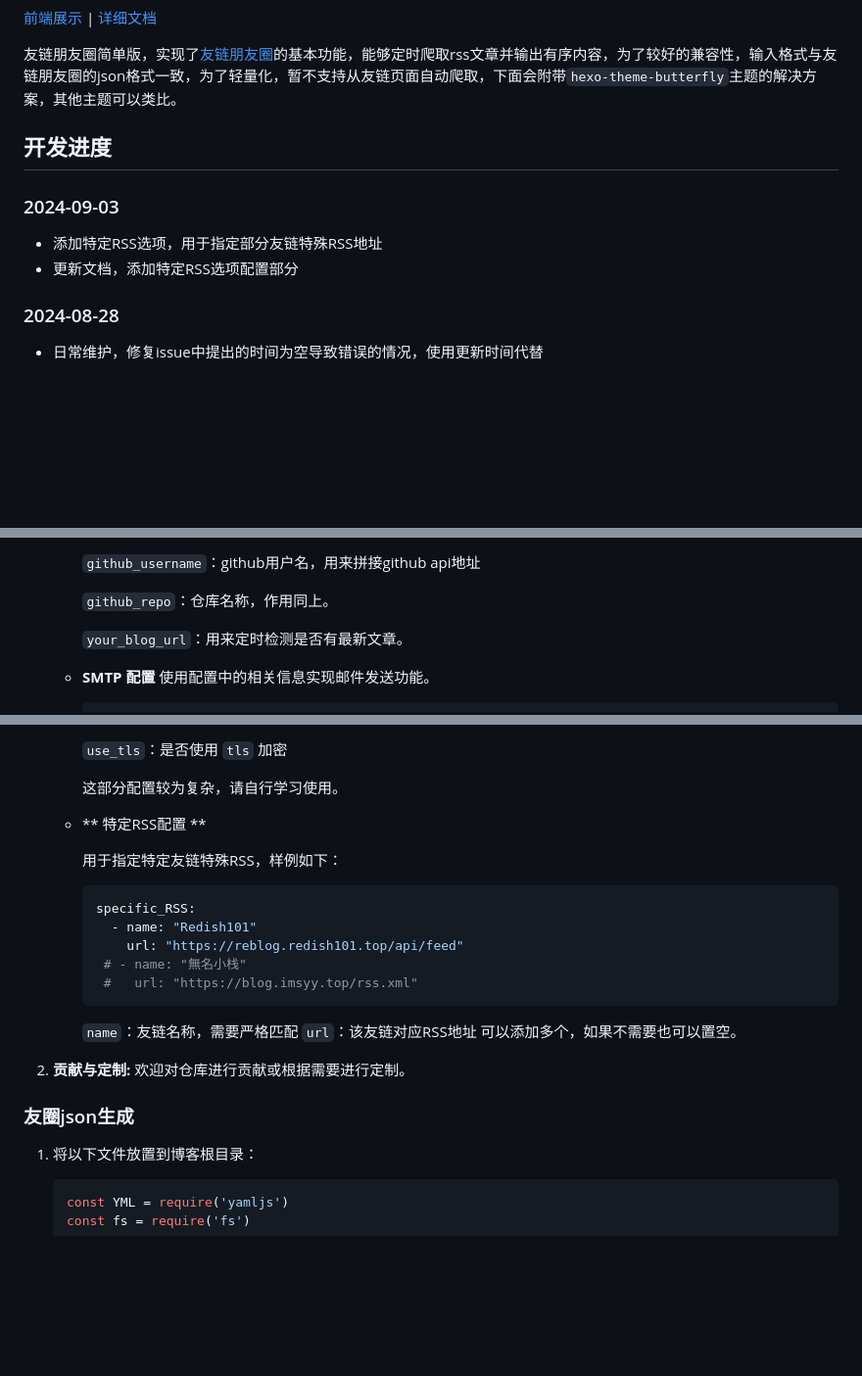
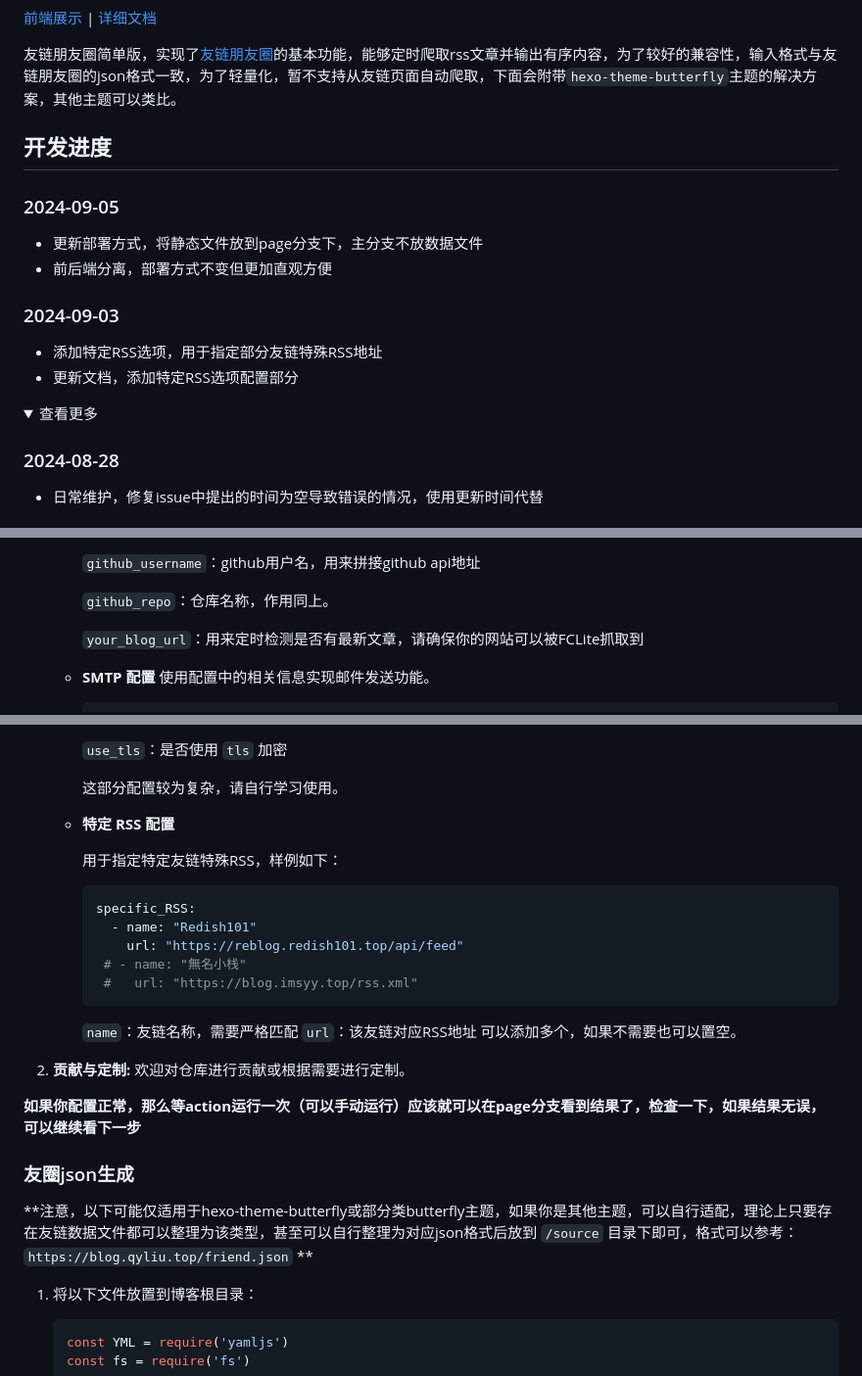
Before and after one commit to willow-god/Friend-Circle-Lite, a Markdown page: readme.md, 3 parts joined by grey strips. Shown: that part at 98% size. GitHub-like rendering; folded sections open; blank space fills up the shorter version.

```diff
--- a/readme.md
+++ b/readme.md
@@ -10,12 +10,21 @@
 
 ## 开发进度
 
+### 2024-09-05
+
+* 更新部署方式，将静态文件放到page分支下，主分支不放数据文件
+* 前后端分离，部署方式不变但更加直观方便
+
 ### 2024-09-03
 
 * 添加特定RSS选项，用于指定部分友链特殊RSS地址
 * 更新文档，添加特定RSS选项配置部分
 
-### 2024-08-28
+<details>
+<summary>查看更多</summary>
+
+
+<h3>2024-08-28</h3>
 
 * 日常维护，修复issue中提出的时间为空导致错误的情况，使用更新时间代替
 
@@ -174,7 +182,7 @@
 
      `github_repo`：仓库名称，作用同上。
 
-     `your_blog_url`：用来定时检测是否有最新文章。
+     `your_blog_url`：用来定时检测是否有最新文章，请确保你的网站可以被FCLite抓取到
 
    - **SMTP 配置**
      使用配置中的相关信息实现邮件发送功能。
@@ -197,7 +205,7 @@
 
      这部分配置较为复杂，请自行学习使用。
 
-   - ** 特定RSS配置 **
+   - **特定 RSS 配置**
 
      用于指定特定友链特殊RSS，样例如下：
 
@@ -216,7 +224,11 @@
 2. **贡献与定制:**
    欢迎对仓库进行贡献或根据需要进行定制。
 
+**如果你配置正常，那么等action运行一次（可以手动运行）应该就可以在page分支看到结果了，检查一下，如果结果无误，可以继续看下一步**
+
 ### 友圈json生成
+
+**注意，以下可能仅适用于hexo-theme-butterfly或部分类butterfly主题，如果你是其他主题，可以自行适配，理论上只要存在友链数据文件都可以整理为该类型，甚至可以自行整理为对应json格式后放到 `/source` 目录下即可，格式可以参考：`https://blog.qyliu.top/friend.json` **
 
 1. 将以下文件放置到博客根目录：
 
```
Also changed, not shown: other parts of readme.md (+30 -15 lines), static/cloudflare.png (added), static/fork.png (added), static/vercel.png (added), static/zeabur.png (added), 2 other files.
